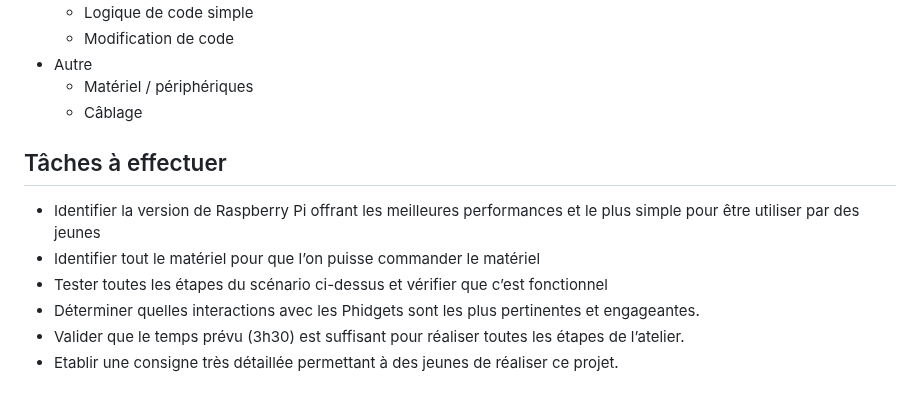
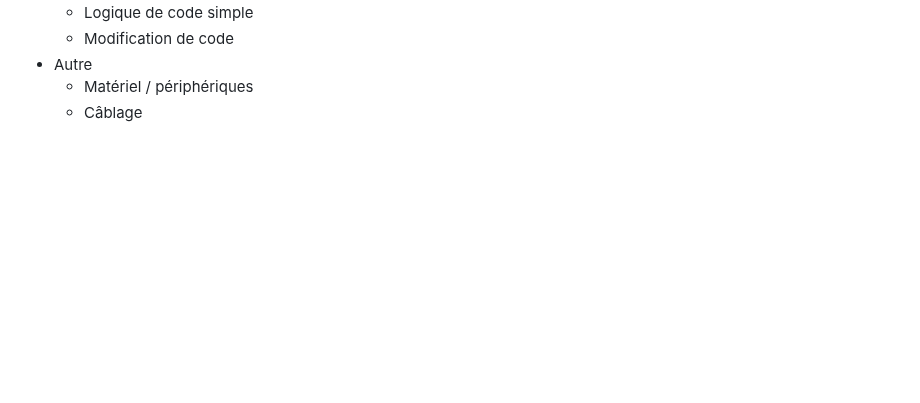
Before and after one commit to emf-info/StageDecouverte, a Markdown page: README.md, the part around the change. GitHub-like rendering; blank space fills up the shorter version.

```diff
--- a/README.md
+++ b/README.md
@@ -119,13 +119,3 @@ Mise en place simplifiée d’un projet web (frontend et backend) pour jouer au
 - Autre
     - Matériel / périphériques
     - Câblage
-
-
-## Tâches à effectuer
-
-- Identifier la version de Raspberry Pi offrant les meilleures performances et le plus simple pour être utiliser par des jeunes
-- Identifier tout le matériel pour que l’on puisse commander le matériel
-- Tester toutes les étapes du scénario ci-dessus et vérifier que c’est fonctionnel
-- Déterminer quelles interactions avec les Phidgets sont les plus pertinentes et engageantes.
-- Valider que le temps prévu (3h30) est suffisant pour réaliser toutes les étapes de l’atelier.
-- Etablir une consigne très détaillée permettant à des jeunes de réaliser ce projet.
```
